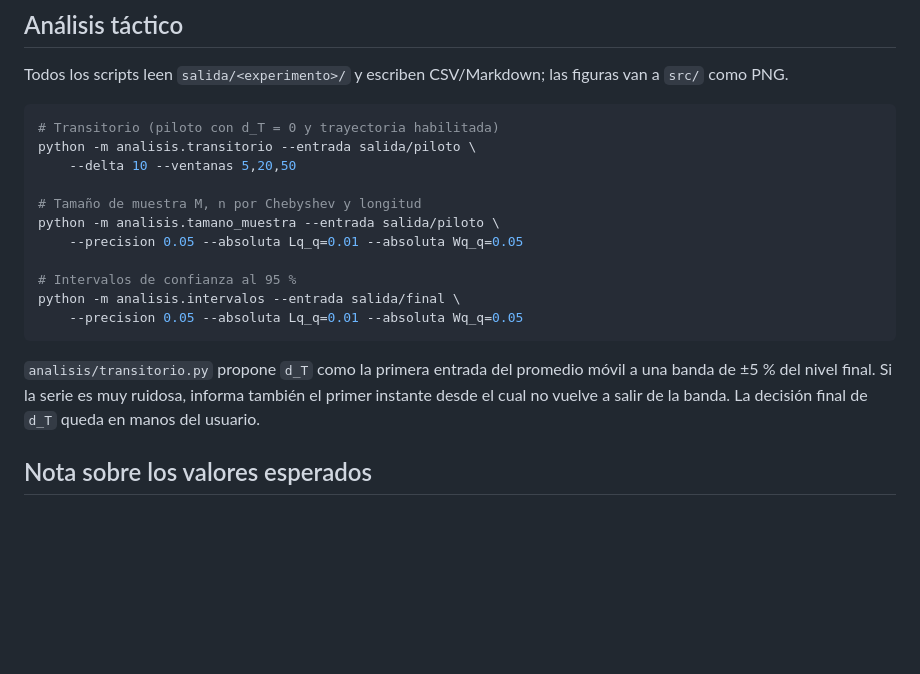
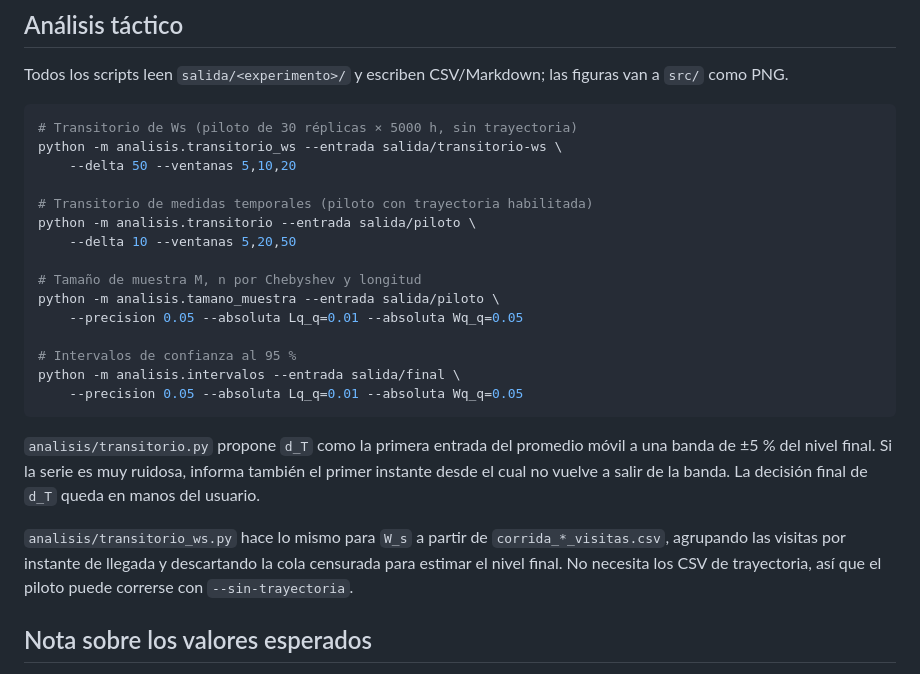
Before and after one commit to JeroAita/26-simulacion-tp, a Markdown page: simulacion/README.md, the part around the change. Rendered like a GitHub page; blank space fills up the shorter version.

```diff
--- a/simulacion/README.md
+++ b/simulacion/README.md
@@ -126,7 +126,11 @@ Todos los scripts leen `salida/<experimento>/` y escriben CSV/Markdown; las
 figuras van a `src/` como PNG.
 
 ~~~bash
-# Transitorio (piloto con d_T = 0 y trayectoria habilitada)
+# Transitorio de Ws (piloto de 30 réplicas × 5000 h, sin trayectoria)
+python -m analisis.transitorio_ws --entrada salida/transitorio-ws \
+    --delta 50 --ventanas 5,10,20
+
+# Transitorio de medidas temporales (piloto con trayectoria habilitada)
 python -m analisis.transitorio --entrada salida/piloto \
     --delta 10 --ventanas 5,20,50
 
@@ -144,6 +148,11 @@ móvil a una banda de ±5 % del nivel final. Si la serie es muy ruidosa, informa
 también el primer instante desde el cual no vuelve a salir de la banda. La
 decisión final de `d_T` queda en manos del usuario.
 
+`analisis/transitorio_ws.py` hace lo mismo para `W_s` a partir de
+`corrida_*_visitas.csv`, agrupando las visitas por instante de llegada y
+descartando la cola censurada para estimar el nivel final. No necesita los CSV
+de trayectoria, así que el piloto puede correrse con `--sin-trayectoria`.
+
 ## Nota sobre los valores esperados
 
 Con la distribución empírica de servicios (`C^2 ≈ 2,7`) el modelo produce
```
Also changed, not shown: secciones/5_tactico.md (+29 -5 lines), src/transitorio_Ws.png (added), 1 other file.
